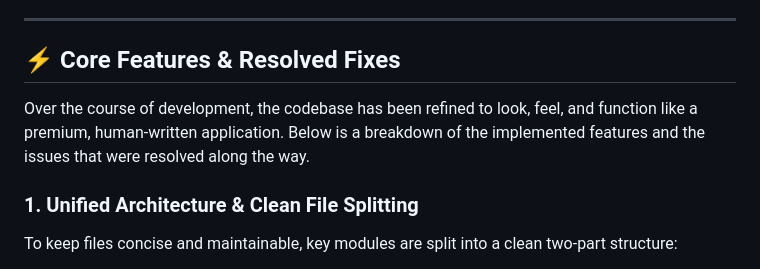
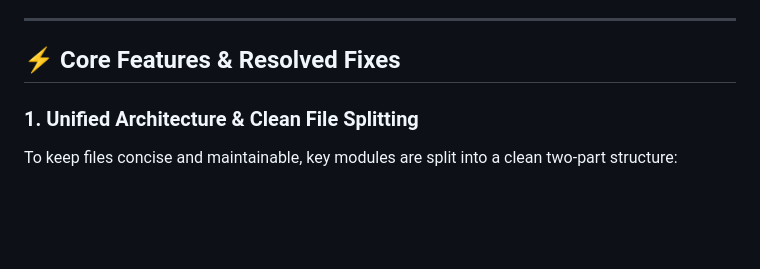
Before and after one commit to amanrock1/LittleBits, a Markdown page: README.md, the part around the change. Drawn GitHub-style; blank space fills up the shorter version.

```diff
--- a/README.md
+++ b/README.md
@@ -8,7 +8,6 @@ This project is built using vanilla **HTML5**, **CSS3**, and **ES6 JavaScript**,
 
 ## ⚡ Core Features & Resolved Fixes
 
-Over the course of development, the codebase has been refined to look, feel, and function like a premium, human-written application. Below is a breakdown of the implemented features and the issues that were resolved along the way.
 
 ### 1. Unified Architecture & Clean File Splitting
 To keep files concise and maintainable, key modules are split into a clean two-part structure:
```
